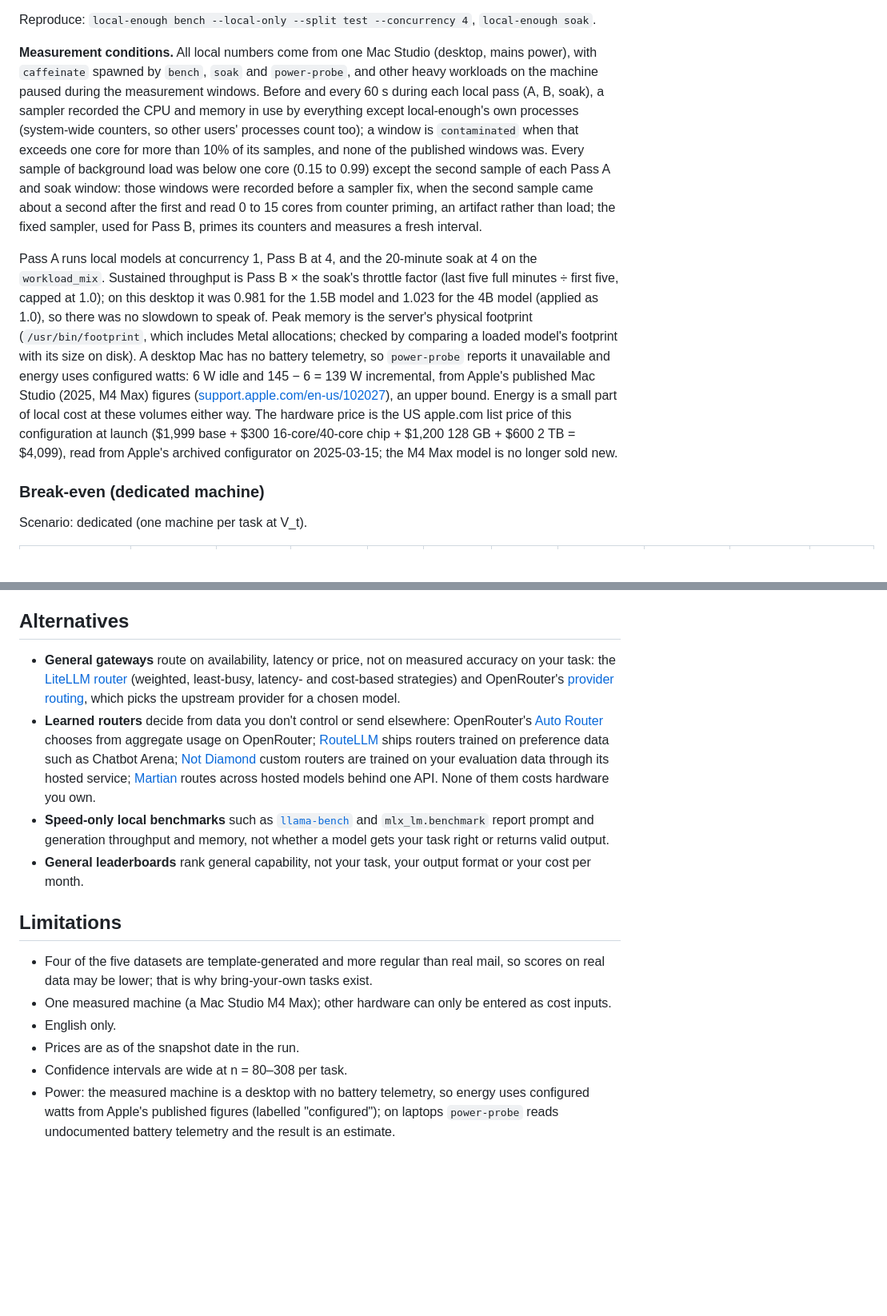
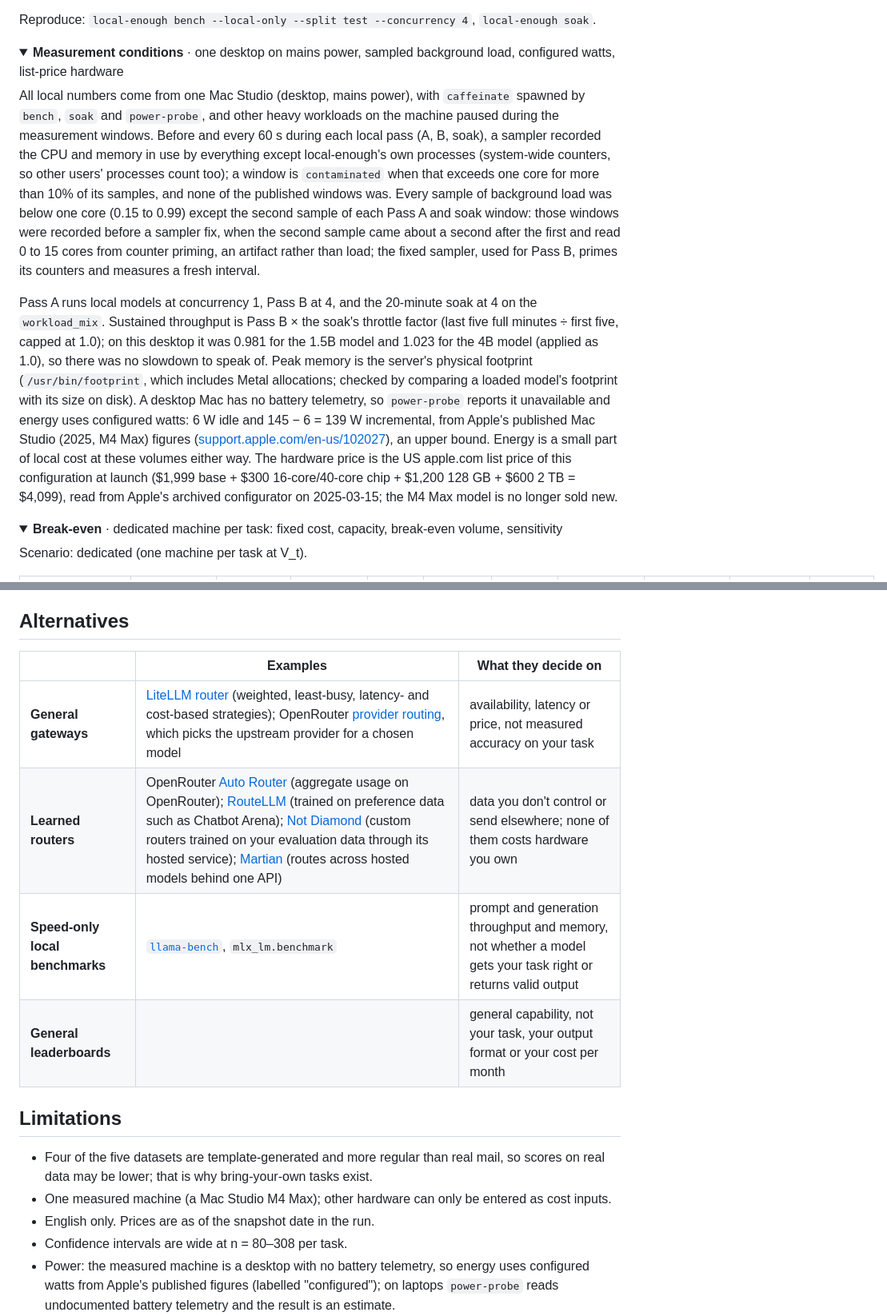
Before and after one commit to B0yko/local-enough, a Markdown page: README.md, 2 parts joined by grey strips. Shown at 80% size. Rendered like a GitHub page; folded sections open; blank space fills up the shorter version.

```diff
--- a/README.md
+++ b/README.md
@@ -332,15 +405,20 @@ Both local models + router: 5.25 GiB (footprint; local-qwen2.5-1.5b 1.20 GiB, lo
 Reproduce: `local-enough bench --local-only --split test --concurrency 4`, `local-enough soak`.
 <!-- le:local_perf:end -->
 
-**Measurement conditions.** All local numbers come from one Mac Studio (desktop, mains power), with `caffeinate`
-spawned by `bench`, `soak` and `power-probe`, and other heavy workloads on the machine paused during the measurement
-windows. Before and every 60 s during each local pass (A, B, soak), a sampler recorded the CPU and memory in use by
-everything except local-enough's own processes (system-wide counters, so other users' processes count too); a window
-is `contaminated` when that exceeds one core for more than 10% of its samples, and none of the published windows was.
-Every sample of background load was below one core (0.15 to 0.99) except the second sample of each Pass A and soak
-window: those windows were recorded before a sampler fix, when the second sample came about a second after the first
-and read 0 to 15 cores from counter priming, an artifact rather than load; the fixed sampler, used for Pass B, primes
-its counters and measures a fresh interval.
+</details>
+
+<details>
+<summary><b>Measurement conditions</b> · one desktop on mains power, sampled background load, configured watts, list-price hardware</summary>
+
+All local numbers come from one Mac Studio (desktop, mains power), with `caffeinate` spawned by `bench`, `soak` and
+`power-probe`, and other heavy workloads on the machine paused during the measurement windows. Before and every 60 s
+during each local pass (A, B, soak), a sampler recorded the CPU and memory in use by everything except local-enough's
+own processes (system-wide counters, so other users' processes count too); a window is `contaminated` when that
+exceeds one core for more than 10% of its samples, and none of the published windows was. Every sample of background
+load was below one core (0.15 to 0.99) except the second sample of each Pass A and soak window: those windows were
+recorded before a sampler fix, when the second sample came about a second after the first and read 0 to 15 cores from
+counter priming, an artifact rather than load; the fixed sampler, used for Pass B, primes its counters and measures a
+fresh interval.
 
 Pass A runs local models at concurrency 1, Pass B at 4, and the 20-minute soak at 4 on the `workload_mix`. Sustained
 throughput is Pass B × the soak's throttle factor (last five full minutes ÷ first five, capped at 1.0); on this
@@ -353,7 +431,10 @@ an upper bound. Energy is a small part of local cost at these volumes either way
 apple.com list price of this configuration at launch ($1,999 base + $300 16-core/40-core chip + $1,200 128 GB + $600
 2 TB = $4,099), read from Apple's archived configurator on 2025-03-15; the M4 Max model is no longer sold new.
 
-### Break-even (dedicated machine)
+</details>
+
+<details>
+<summary><b>Break-even</b> · dedicated machine per task: fixed cost, capacity, break-even volume, sensitivity</summary>
 
 <!-- le:break_even:start -->
 Scenario: dedicated (one machine per task at V_t).
@@ -549,28 +629,19 @@ The judge sets are construction-labelled, not human-labelled.
 
 ## Alternatives
 
-- **General gateways** route on availability, latency or price, not on measured accuracy on your task: the
-  [LiteLLM router](https://docs.litellm.ai/docs/routing) (weighted, least-busy, latency- and cost-based strategies)
-  and OpenRouter's [provider routing](https://openrouter.ai/docs/features/provider-routing), which picks the
-  upstream provider for a chosen model.
-- **Learned routers** decide from data you don't control or send elsewhere: OpenRouter's
-  [Auto Router](https://openrouter.ai/docs/features/model-routing) chooses from aggregate usage on OpenRouter;
-  [RouteLLM](https://github.com/lm-sys/RouteLLM) ships routers trained on preference data such as Chatbot Arena;
-  [Not Diamond](https://docs.notdiamond.ai/docs/what-is-model-routing) custom routers are trained on your evaluation
-  data through its hosted service; [Martian](https://docs.withmartian.com/) routes across hosted models behind one
-  API. None of them costs hardware you own.
-- **Speed-only local benchmarks** such as [`llama-bench`](https://github.com/ggml-org/llama.cpp/tree/master/tools/llama-bench)
-  and `mlx_lm.benchmark` report prompt and generation throughput and memory, not whether a model gets your task
-  right or returns valid output.
-- **General leaderboards** rank general capability, not your task, your output format or your cost per month.
+| | Examples | What they decide on |
+|---|---|---|
+| **General gateways** | [LiteLLM router](https://docs.litellm.ai/docs/routing) (weighted, least-busy, latency- and cost-based strategies); OpenRouter [provider routing](https://openrouter.ai/docs/features/provider-routing), which picks the upstream provider for a chosen model | availability, latency or price, not measured accuracy on your task |
+| **Learned routers** | OpenRouter [Auto Router](https://openrouter.ai/docs/features/model-routing) (aggregate usage on OpenRouter); [RouteLLM](https://github.com/lm-sys/RouteLLM) (trained on preference data such as Chatbot Arena); [Not Diamond](https://docs.notdiamond.ai/docs/what-is-model-routing) (custom routers trained on your evaluation data through its hosted service); [Martian](https://docs.withmartian.com/) (routes across hosted models behind one API) | data you don't control or send elsewhere; none of them costs hardware you own |
+| **Speed-only local benchmarks** | [`llama-bench`](https://github.com/ggml-org/llama.cpp/tree/master/tools/llama-bench), `mlx_lm.benchmark` | prompt and generation throughput and memory, not whether a model gets your task right or returns valid output |
+| **General leaderboards** | | general capability, not your task, your output format or your cost per month |
 
 ## Limitations
 
 - Four of the five datasets are template-generated and more regular than real mail, so scores on real data may be
   lower; that is why bring-your-own tasks exist.
 - One measured machine (a Mac Studio M4 Max); other hardware can only be entered as cost inputs.
-- English only.
-- Prices are as of the snapshot date in the run.
+- English only. Prices are as of the snapshot date in the run.
 - Confidence intervals are wide at n = 80–308 per task.
 - Power: the measured machine is a desktop with no battery telemetry, so energy uses configured watts from Apple's
   published figures (labelled "configured"); on laptops `power-probe` reads undocumented battery telemetry and the
```
Also changed, not shown: other parts of README.md (+131 -59 lines).
